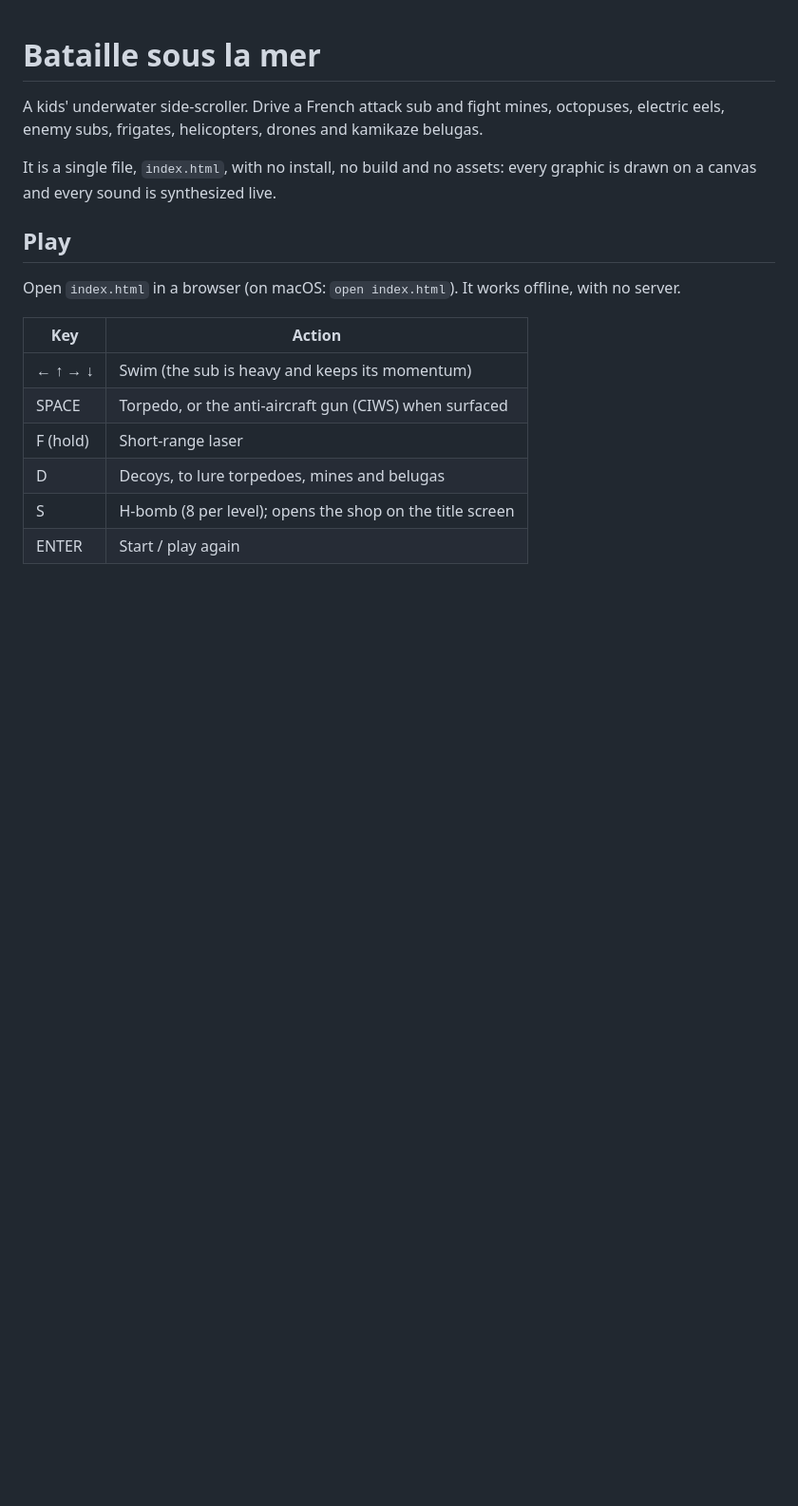
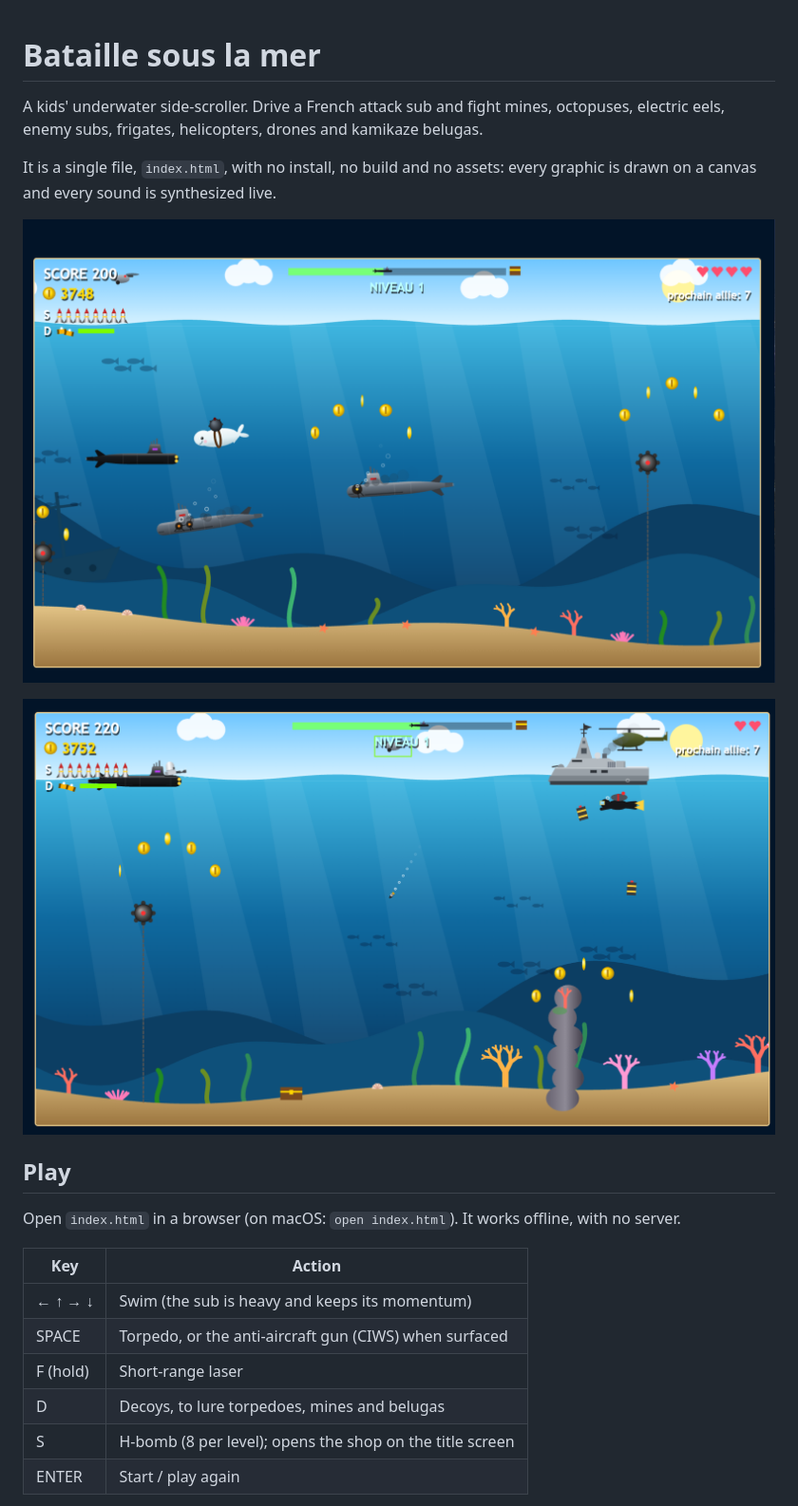
Before and after one commit to ebuildy/sub-strike, a Markdown page: README.md, the part around the change. Shown: that part at 95% size. GitHub-like rendering; pictures changed too: docs/game1.png (added), docs/game2.png (added); blank space fills up the shorter version.

Commit message:
chore: doc

```diff
--- a/README.md
+++ b/README.md
@@ -5,6 +5,10 @@ enemy subs, frigates, helicopters, drones and kamikaze belugas.
 
 It is a single file, `index.html`, with no install, no build and no assets: every graphic is drawn on a
 canvas and every sound is synthesized live.
+
+![screenshot 1](./docs/game1.png)
+
+![screenshot 1](./docs/game2.png)
 
 ## Play
 
```
